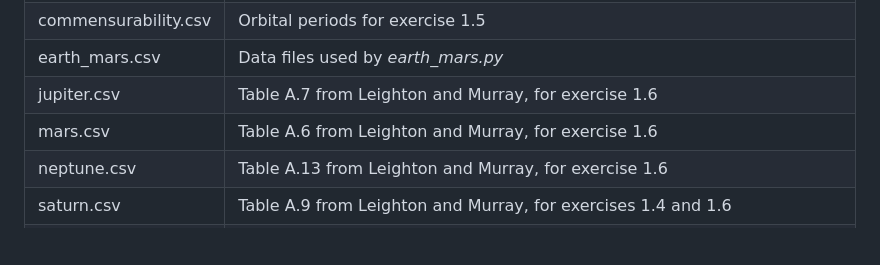
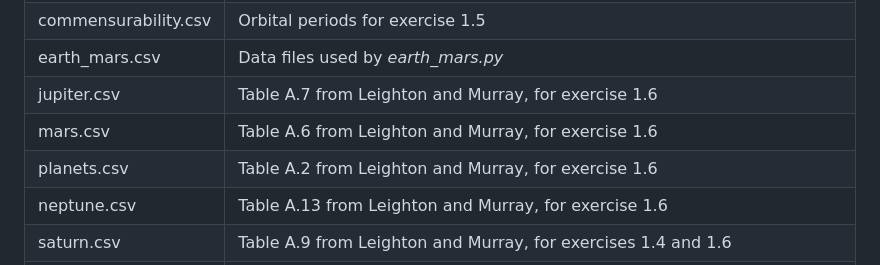
Before and after one commit to weka511/astro, a Markdown page: README.md, the part around the change. Rendered like a GitHub page; blank space fills up the shorter version.

Commit message:
#71 Added planetary data

```diff
--- a/README.md
+++ b/README.md
@@ -51,6 +51,7 @@ commensurability.csv|Orbital periods for exercise 1.5
 earth_mars.csv|Data files used by *earth_mars.py*
 jupiter.csv|Table A.7 from Leighton and Murray, for exercise 1.6
 mars.csv|Table A.6 from Leighton and Murray, for exercise 1.6
+planets.csv|Table A.2 from Leighton and Murray, for exercise 1.6
 neptune.csv|Table A.13 from Leighton and Murray, for exercise 1.6
 saturn.csv|Table A.9 from Leighton and Murray, for exercises 1.4 and 1.6
 uranus.csv|Table A.11 from Leighton and Murray, for exercise 1.6
```
